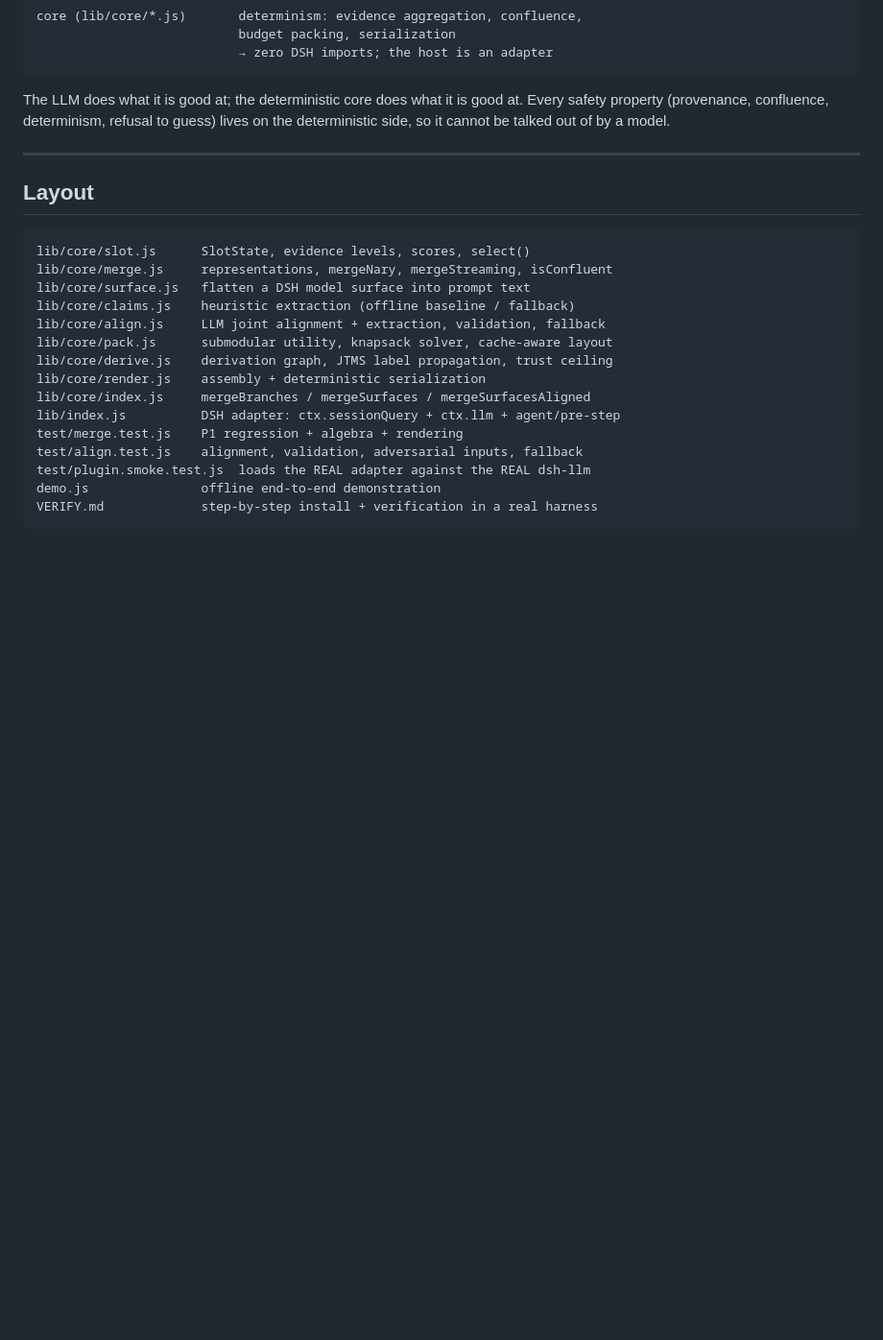
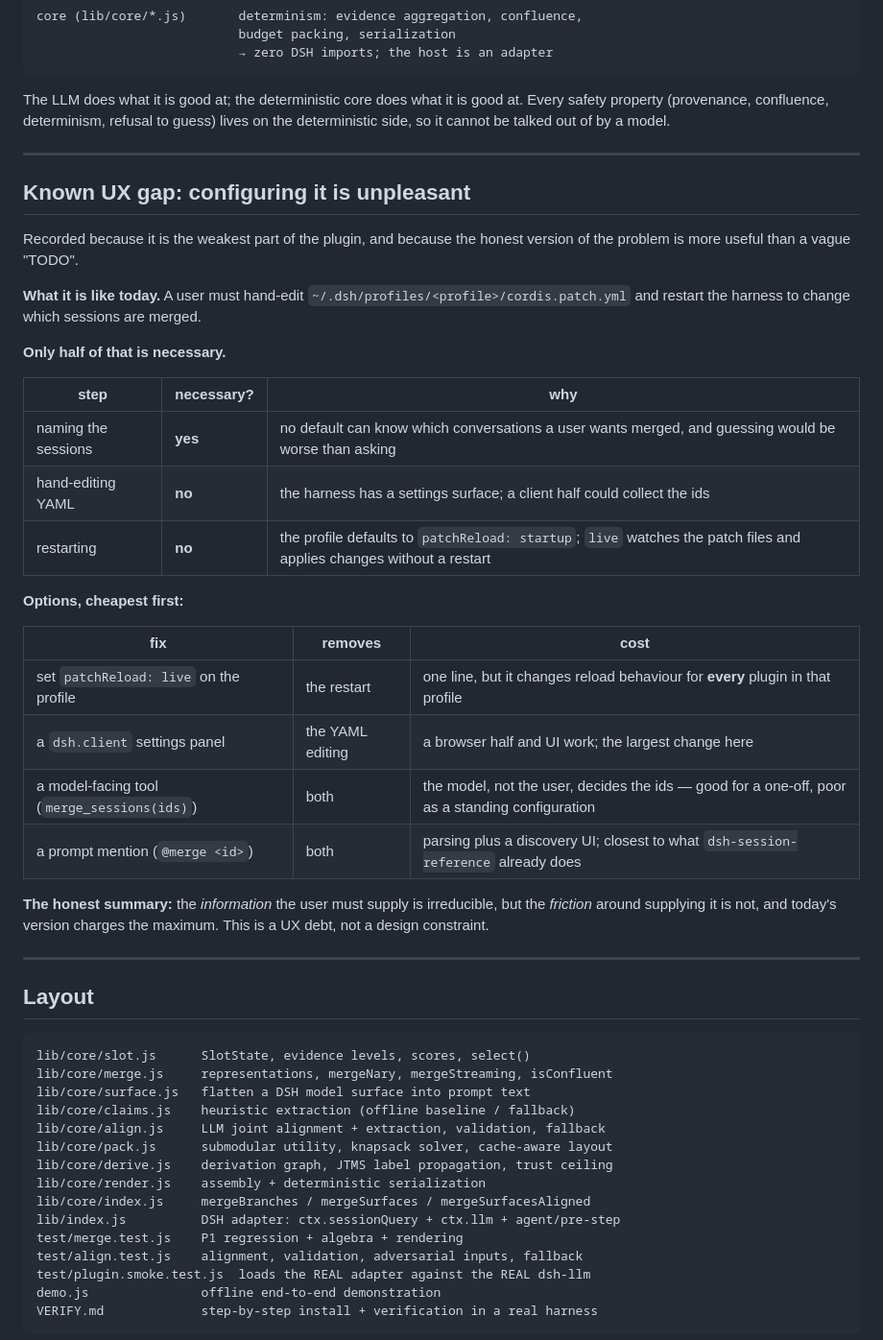
Before and after one commit to aLIZELI/belief-merge, a Markdown page: belief-merge/README.md, the part around the change. Shown at 96% size. Rendered like a GitHub page; blank space fills up the shorter version.

Commit message:
Record the configuration UX gap, with the honest breakdown
Configuring the plugin means hand-editing a YAML file and restarting the
harness. Recorded as the weakest part of the plugin.

The useful version of the problem: only HALF of that friction is necessary.
The sessions to merge are irreducible input -- no default can know them, and
guessing would be worse than asking. But hand-editing YAML is not necessary
(the harness has a settings surface) and neither is the restart (the profile
defaults to patchReload: startup; live watches the patch files).

Lists four fixes cheapest-first with their costs, and states the conclusion
plainly: this is UX debt, not a design constraint.

````diff
--- a/belief-merge/README.md
+++ b/belief-merge/README.md
@@ -493,6 +493,38 @@ lives on the deterministic side, so it cannot be talked out of by a model.
 
 ---
 
+## Known UX gap: configuring it is unpleasant
+
+Recorded because it is the weakest part of the plugin, and because the honest
+version of the problem is more useful than a vague "TODO".
+
+**What it is like today.** A user must hand-edit
+`~/.dsh/profiles/<profile>/cordis.patch.yml` and restart the harness to change
+which sessions are merged.
+
+**Only half of that is necessary.**
+
+| step | necessary? | why |
+|---|---|---|
+| naming the sessions | **yes** | no default can know which conversations a user wants merged, and guessing would be worse than asking |
+| hand-editing YAML | **no** | the harness has a settings surface; a client half could collect the ids |
+| restarting | **no** | the profile defaults to `patchReload: startup`; `live` watches the patch files and applies changes without a restart |
+
+**Options, cheapest first:**
+
+| fix | removes | cost |
+|---|---|---|
+| set `patchReload: live` on the profile | the restart | one line, but it changes reload behaviour for **every** plugin in that profile |
+| a `dsh.client` settings panel | the YAML editing | a browser half and UI work; the largest change here |
+| a model-facing tool (`merge_sessions(ids)`) | both | the model, not the user, decides the ids — good for a one-off, poor as a standing configuration |
+| a prompt mention (`@merge <id>`) | both | parsing plus a discovery UI; closest to what `dsh-session-reference` already does |
+
+**The honest summary:** the *information* the user must supply is irreducible,
+but the *friction* around supplying it is not, and today's version charges the
+maximum. This is a UX debt, not a design constraint.
+
+---
+
 ## Layout
 
 ```
````
